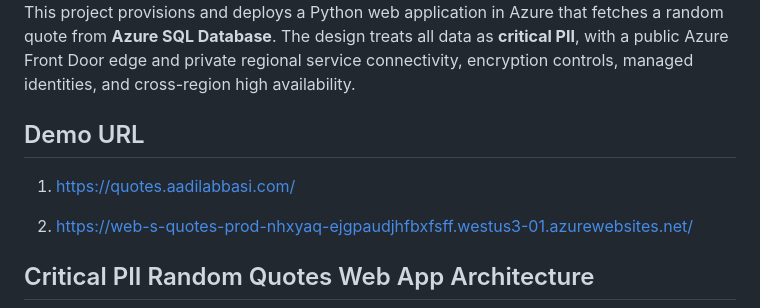
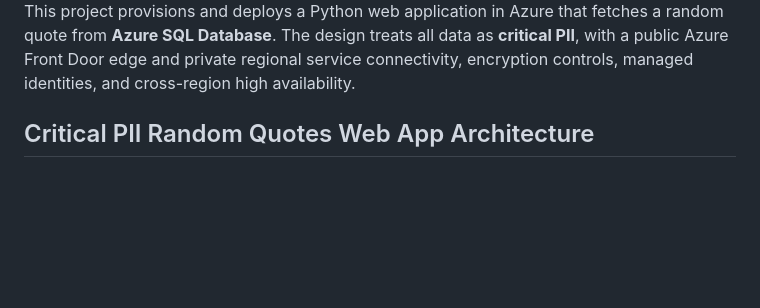
Before and after one commit to aadil268/Critical-PII-Random-Quotes-Azure-Web-App, a Markdown page: README.md, the part around the change. Rendered like a GitHub page; blank space fills up the shorter version.

```diff
--- a/README.md
+++ b/README.md
@@ -3,12 +3,6 @@
 <img src="Website_Screenshot.png" alt="Critical PII Random Quotes Web App Screenshot">
 
 This project provisions and deploys a Python web application in Azure that fetches a random quote from **Azure SQL Database**. The design treats all data as **critical PII**, with a public Azure Front Door edge and private regional service connectivity, encryption controls, managed identities, and cross-region high availability.
-
-## Demo URL
-
-1. https://quotes.aadilabbasi.com/
-
-2. https://web-s-quotes-prod-nhxyaq-ejgpaudjhfbxfsff.westus3-01.azurewebsites.net/
 
 ## Critical PII Random Quotes Web App Architecture
 <img src="Critical PII Random Quotes Web App .drawio.png" alt="Critical PII Random Quotes Web App Architecture">
```
